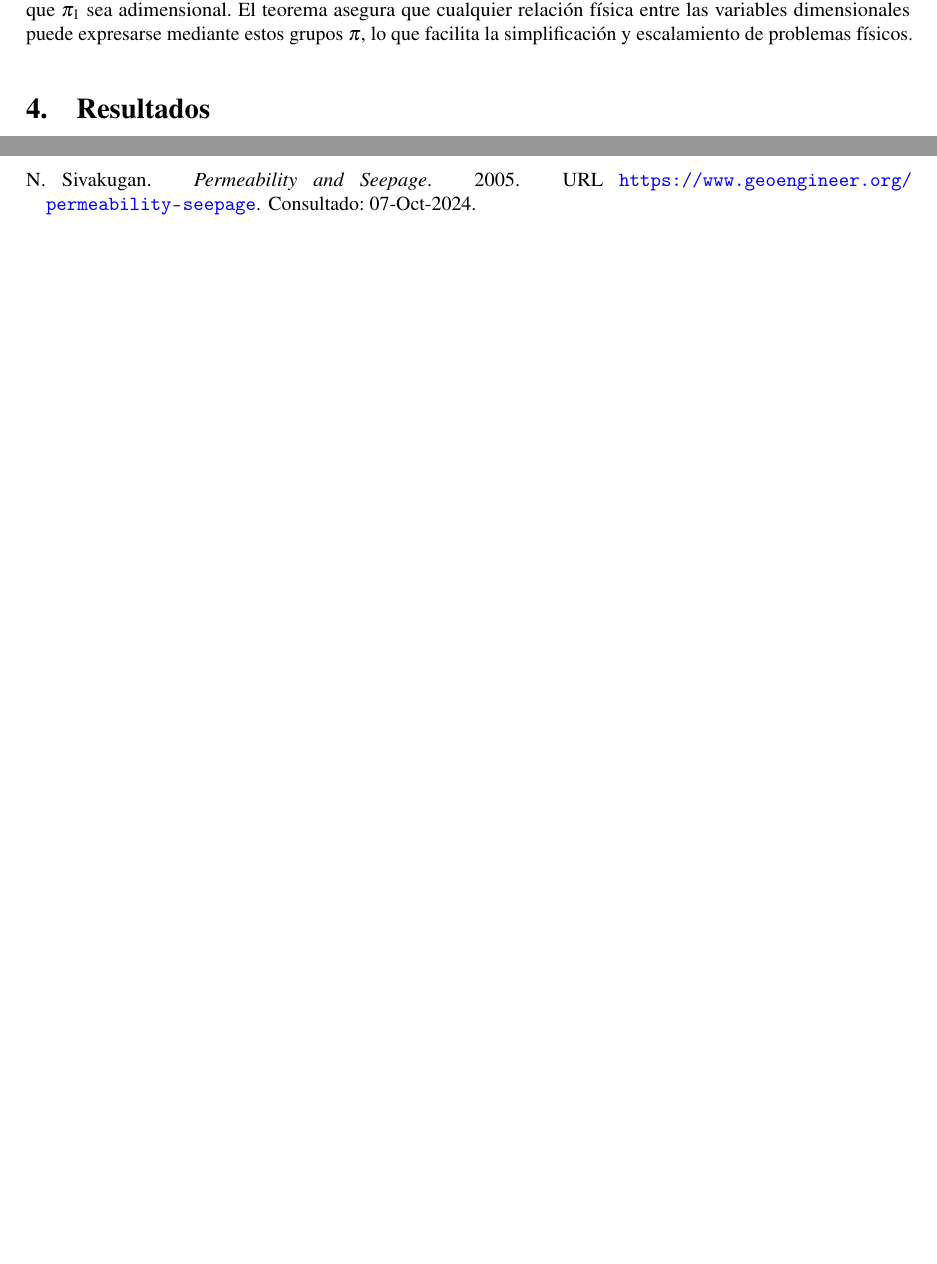
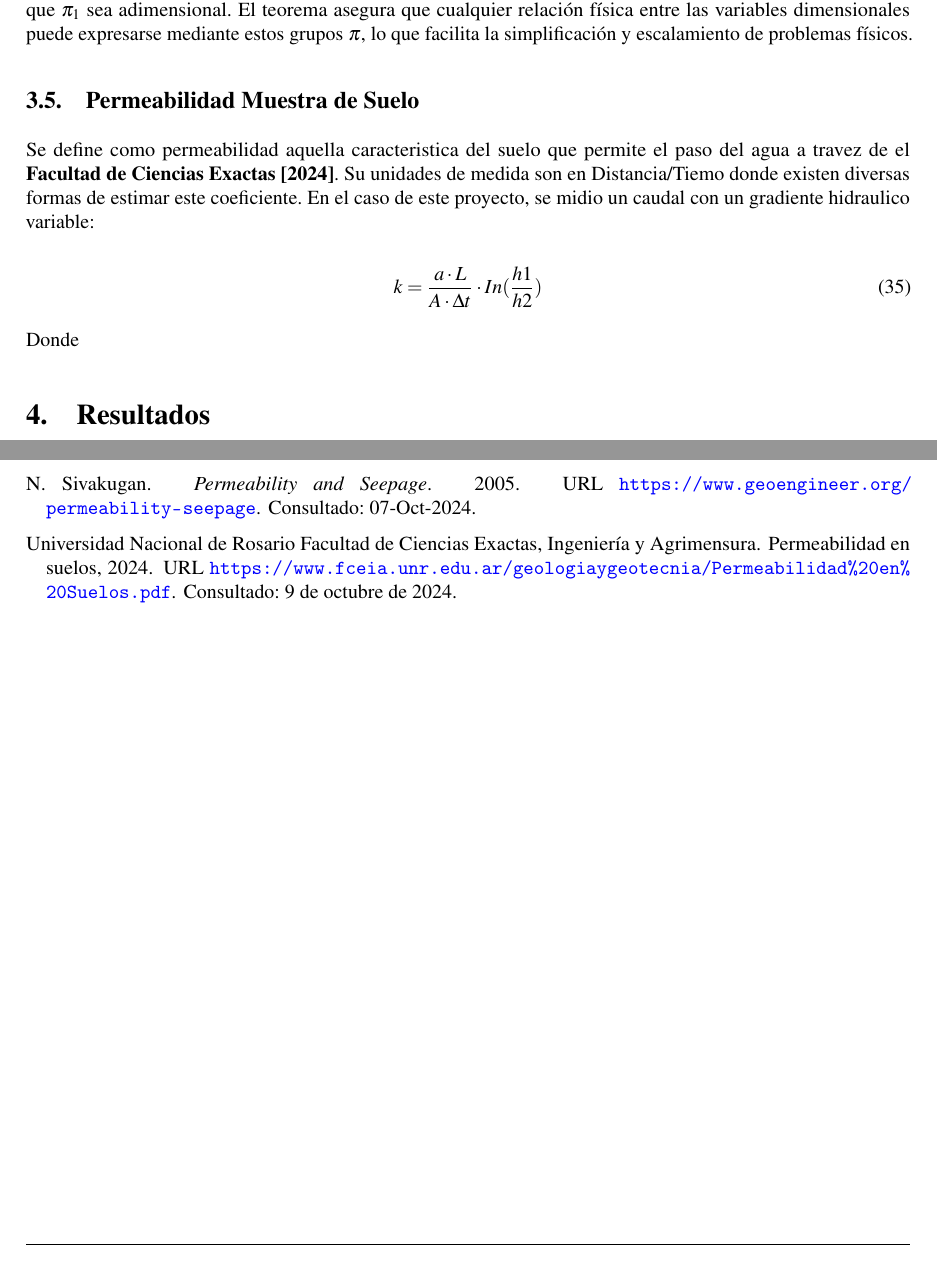
Before and after one commit to LukasWolff2002/ENTREGA_3_MCOC, a LaTeX document (INFORME/informe.tex, which reads INFORME/parte_3.tex): two parts of pages 15 and 25 of 25, joined at a grey line, cut so that both start at the same text, the shorter picture padded with empty space. Compiled offline with pdfLaTeX.

Commit message:
avance teoria3

```diff
--- a/INFORME/parte_3.tex
+++ b/INFORME/parte_3.tex
@@ -100,6 +100,16 @@ Cada grupo $\pi$ es una combinación de las variables dimensionales del sistema,
 
 Los exponentes $a_1$, $a_2$, \ldots, $a_n$ se seleccionan de manera que las dimensiones de las variables se cancelen, haciendo que $\pi_1$ sea adimensional. El teorema asegura que cualquier relación física entre las variables dimensionales puede expresarse mediante estos grupos $\pi$, lo que facilita la simplificación y escalamiento de problemas físicos.
 
+\subsection{Permeabilidad Muestra de Suelo}
+
+Se define como permeabilidad aquella caracteristica del suelo que permite el paso del agua a travez de el \textbf{\cite{permeabilidad_suelos}}. Su unidades de medida son en Distancia/Tiemo donde existen diversas formas de estimar este coeficiente. En el caso de este proyecto, se midio un caudal con un gradiente hidraulico variable:
+
+\begin{equation}
+    k = \frac{a \cdot L}{A \cdot \Delta t} \cdot In(\frac{h1}{h2})
+\end{equation}
+
+Donde
+
 \section{Resultados}
 
 \subsection{Calculo Permeabilidad Muestra}
```
Also changed, not shown: INFORME/referencias.bib (+8 -0 lines), 1 other file.
